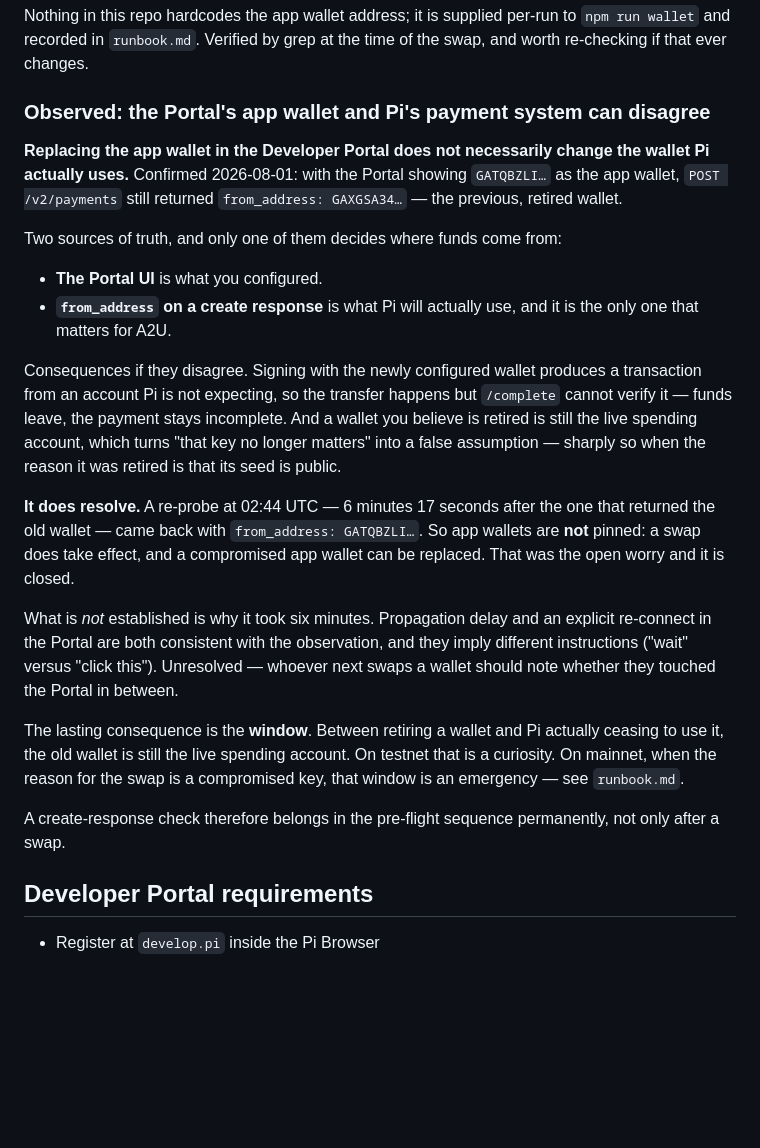
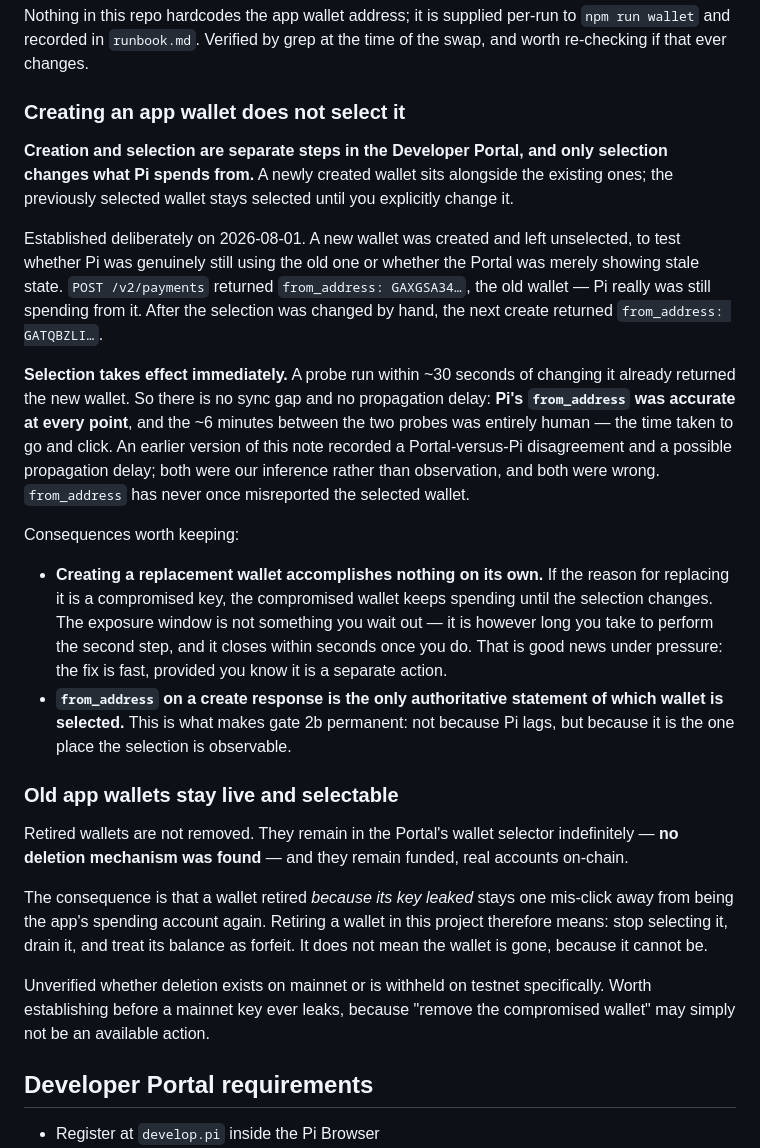
Before and after one commit to jleeblack/pion-mcp, a Markdown page: docs/pi-sdk-notes.md, the part around the change. Rendered like a GitHub page; blank space fills up the shorter version.

```diff
--- a/docs/pi-sdk-notes.md
+++ b/docs/pi-sdk-notes.md
@@ -172,44 +172,55 @@ Nothing in this repo hardcodes the app wallet address; it is supplied per-run
 to `npm run wallet` and recorded in `runbook.md`. Verified by grep at the time
 of the swap, and worth re-checking if that ever changes.
 
-### Observed: the Portal's app wallet and Pi's payment system can disagree
+### Creating an app wallet does not select it
 
-**Replacing the app wallet in the Developer Portal does not necessarily change
-the wallet Pi actually uses.** Confirmed 2026-08-01: with the Portal showing
-`GATQBZLI…` as the app wallet, `POST /v2/payments` still returned
-`from_address: GAXGSA34…` — the previous, retired wallet.
+**Creation and selection are separate steps in the Developer Portal, and only
+selection changes what Pi spends from.** A newly created wallet sits alongside
+the existing ones; the previously selected wallet stays selected until you
+explicitly change it.
 
-Two sources of truth, and only one of them decides where funds come from:
+Established deliberately on 2026-08-01. A new wallet was created and left
+unselected, to test whether Pi was genuinely still using the old one or whether
+the Portal was merely showing stale state. `POST /v2/payments` returned
+`from_address: GAXGSA34…`, the old wallet — Pi really was still spending from
+it. After the selection was changed by hand, the next create returned
+`from_address: GATQBZLI…`.
 
-- **The Portal UI** is what you configured.
-- **`from_address` on a create response** is what Pi will actually use, and it
-  is the only one that matters for A2U.
+**Selection takes effect immediately.** A probe run within ~30 seconds of
+changing it already returned the new wallet. So there is no sync gap and no
+propagation delay: **Pi's `from_address` was accurate at every point**, and the
+~6 minutes between the two probes was entirely human — the time taken to go and
+click. An earlier version of this note recorded a Portal-versus-Pi
+disagreement and a possible propagation delay; both were our inference rather
+than observation, and both were wrong. `from_address` has never once
+misreported the selected wallet.
 
-Consequences if they disagree. Signing with the newly configured wallet
-produces a transaction from an account Pi is not expecting, so the transfer
-happens but `/complete` cannot verify it — funds leave, the payment stays
-incomplete. And a wallet you believe is retired is still the live spending
-account, which turns "that key no longer matters" into a false assumption —
-sharply so when the reason it was retired is that its seed is public.
+Consequences worth keeping:
 
-**It does resolve.** A re-probe at 02:44 UTC — 6 minutes 17 seconds after the
-one that returned the old wallet — came back with `from_address: GATQBZLI…`.
-So app wallets are **not** pinned: a swap does take effect, and a compromised
-app wallet can be replaced. That was the open worry and it is closed.
+- **Creating a replacement wallet accomplishes nothing on its own.** If the
+  reason for replacing it is a compromised key, the compromised wallet keeps
+  spending until the selection changes. The exposure window is not something you
+  wait out — it is however long you take to perform the second step, and it
+  closes within seconds once you do. That is good news under pressure: the fix
+  is fast, provided you know it is a separate action.
+- **`from_address` on a create response is the only authoritative statement of
+  which wallet is selected.** This is what makes gate 2b permanent: not because
+  Pi lags, but because it is the one place the selection is observable.
 
-What is *not* established is why it took six minutes. Propagation delay and an
-explicit re-connect in the Portal are both consistent with the observation, and
-they imply different instructions ("wait" versus "click this"). Unresolved —
-whoever next swaps a wallet should note whether they touched the Portal in
-between.
+### Old app wallets stay live and selectable
 
-The lasting consequence is the **window**. Between retiring a wallet and Pi
-actually ceasing to use it, the old wallet is still the live spending account.
-On testnet that is a curiosity. On mainnet, when the reason for the swap is a
-compromised key, that window is an emergency — see `runbook.md`.
+Retired wallets are not removed. They remain in the Portal's wallet selector
+indefinitely — **no deletion mechanism was found** — and they remain funded,
+real accounts on-chain.
 
-A create-response check therefore belongs in the pre-flight sequence
-permanently, not only after a swap.
+The consequence is that a wallet retired *because its key leaked* stays one
+mis-click away from being the app's spending account again. Retiring a wallet
+in this project therefore means: stop selecting it, drain it, and treat its
+balance as forfeit. It does not mean the wallet is gone, because it cannot be.
+
+Unverified whether deletion exists on mainnet or is withheld on testnet
+specifically. Worth establishing before a mainnet key ever leaks, because
+"remove the compromised wallet" may simply not be an available action.
 
 ## Developer Portal requirements
 
```
Also changed, not shown: docs/runbook.md (+34 -31 lines).
